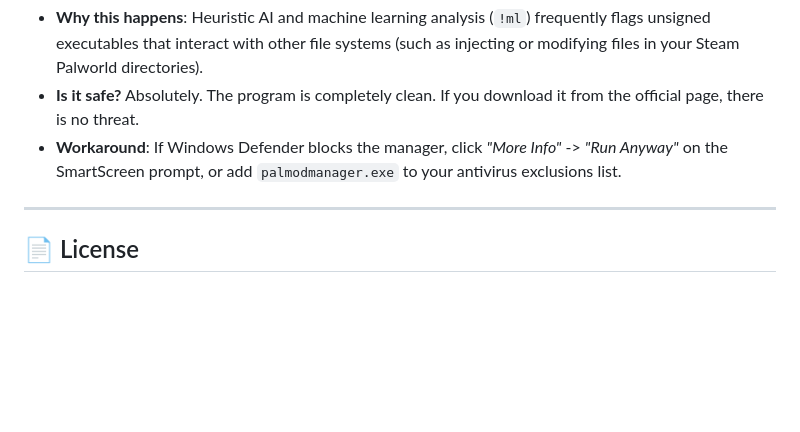
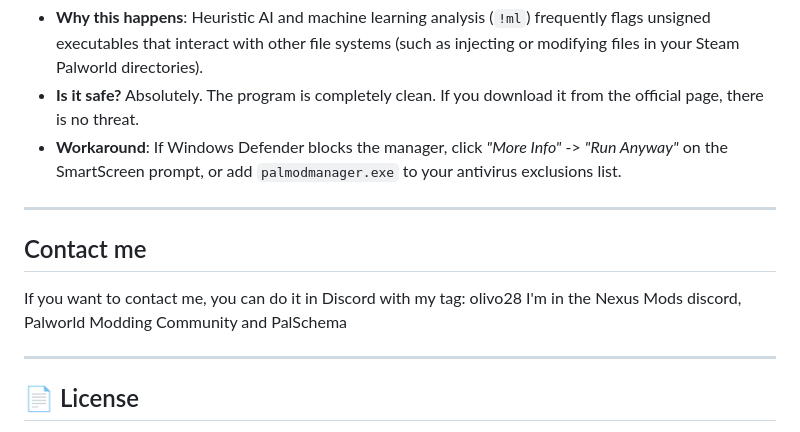
Before and after one commit to olivo28/PalModManager, a Markdown page: README.md, the part around the change. Drawn GitHub-style; blank space fills up the shorter version.

```diff
--- a/README.md
+++ b/README.md
@@ -134,6 +134,14 @@ Because this is an independent community project without a commercial Code Signi
 - **Is it safe?** Absolutely. The program is completely clean. If you download it from the official page, there is no threat.
 - **Workaround**: If Windows Defender blocks the manager, click *"More Info"* -> *"Run Anyway"* on the SmartScreen prompt, or add `palmodmanager.exe` to your antivirus exclusions list.
 
+
+---
+
+## Contact me
+
+If you want to contact me, you can do it in Discord with my tag: olivo28
+I'm in the Nexus Mods discord, Palworld Modding Community and PalSchema
+
 ---
 
 ## 📄 License
```
